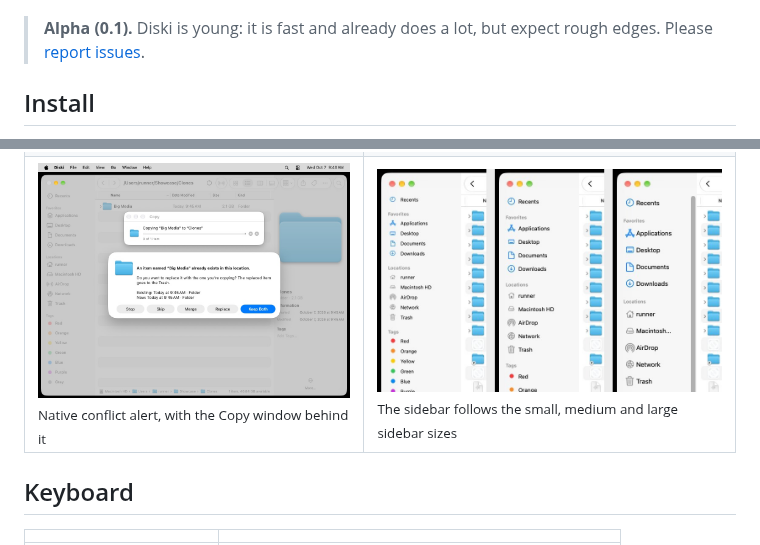
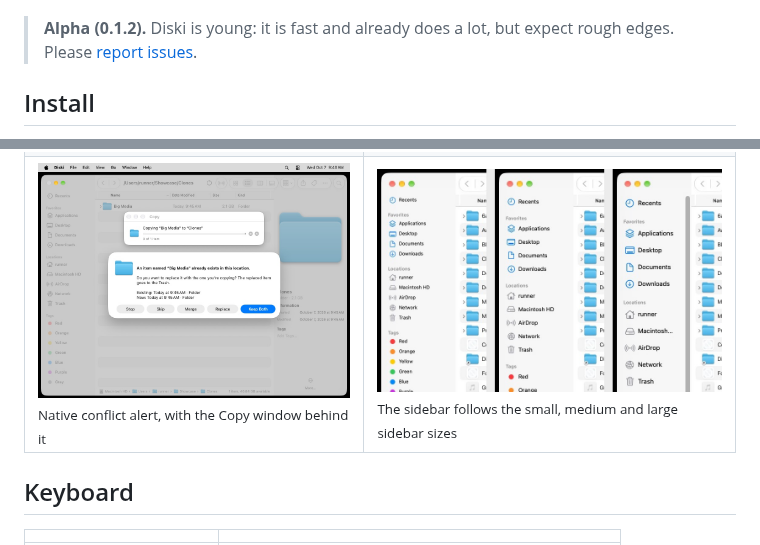
Before and after one commit to jordylegrand-cpu/Diski, a Markdown page: README.md, 2 parts joined by grey strips. Drawn GitHub-style; pictures changed too: docs/screenshots/sidebar-sizes.jpg.

Commit message:
README: 0.1.2 alpha note and the new sidebar sizes screenshot
Co-Authored-By: Claude Opus 5.5 <noreply@anthropic.com>

```diff
--- a/README.md
+++ b/README.md
@@ -16,7 +16,7 @@ Everything Finder does — and the things it should have done all along — with
   <img src="docs/screenshots/list.jpg" alt="Diski list view" width="900">
 </p>
 
-> **Alpha (0.1).** Diski is young: it is fast and already does a lot, but expect rough edges. Please [report issues](https://github.com/jordylegrand-cpu/Diski/issues).
+> **Alpha (0.1.2).** Diski is young: it is fast and already does a lot, but expect rough edges. Please [report issues](https://github.com/jordylegrand-cpu/Diski/issues).
 
 ## Install
 
```
